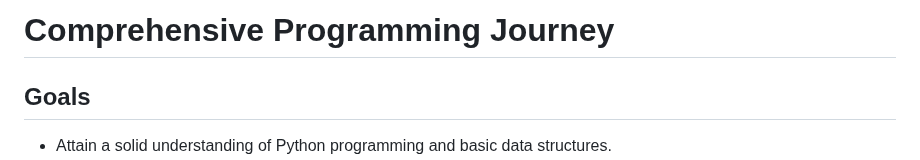
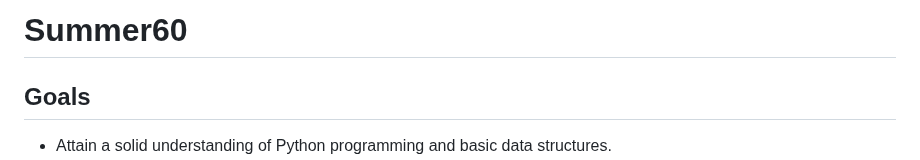
Before and after one commit to em-blass/summer60, a Markdown page: README.md, the part around the change. Drawn GitHub-style.

```diff
--- a/README.md
+++ b/README.md
@@ -1,4 +1,4 @@
-# Comprehensive Programming Journey
+# Summer60
 
 
 ## Goals
```
